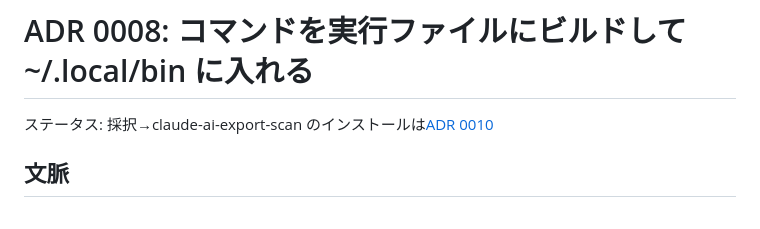
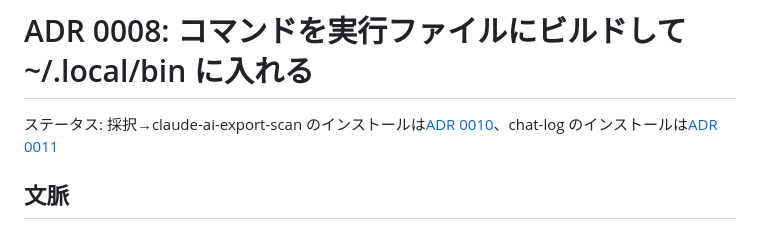
Before and after one commit to tett23/ai-chat-logs, a Markdown page: docs/adr/0008-install-compiled-commands.md, the part around the change. GitHub-like rendering.

Commit message:
Accept ADR 0011 adding a CLI for AI agents
Record in ADR 0008 that ADR 0011 also installs chat-log.

Co-Authored-By: Claude Opus 5.5 <noreply@anthropic.com>

```diff
--- a/docs/adr/0008-install-compiled-commands.md
+++ b/docs/adr/0008-install-compiled-commands.md
@@ -1,6 +1,6 @@
 # ADR 0008: コマンドを実行ファイルにビルドして ~/.local/bin に入れる
 
-ステータス: 採択→claude-ai-export-scan のインストールは[ADR 0010](0010-scan-downloads-for-claude-ai-exports.md)
+ステータス: 採択→claude-ai-export-scan のインストールは[ADR 0010](0010-scan-downloads-for-claude-ai-exports.md)、chat-log のインストールは[ADR 0011](0011-cli-for-ai-agents.md)
 
 ## 文脈
 
```
Also changed, not shown: docs/adr/0011-cli-for-ai-agents.md (added, +186 -0 lines).
